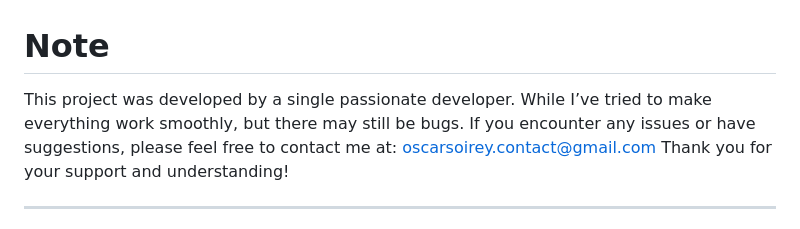
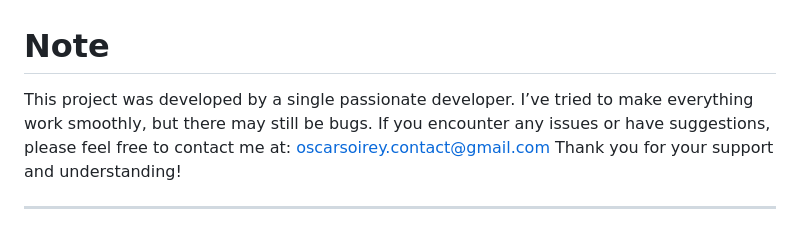
Before and after one commit to CodeBYMehdi/Horizon-Rendering-Library, a Markdown page: README.md, the part around the change. GitHub-like rendering.

Commit message:
Fix grammatical error in README note

```diff
--- a/README.md
+++ b/README.md
@@ -1,5 +1,5 @@
 # Note
-This project was developed by a single passionate developer. While I’ve tried to make everything work smoothly, but there may still be bugs.
+This project was developed by a single passionate developer. I’ve tried to make everything work smoothly, but there may still be bugs.
 If you encounter any issues or have suggestions, please feel free to contact me at: oscarsoirey.contact@gmail.com
 Thank you for your support and understanding!
 
```
